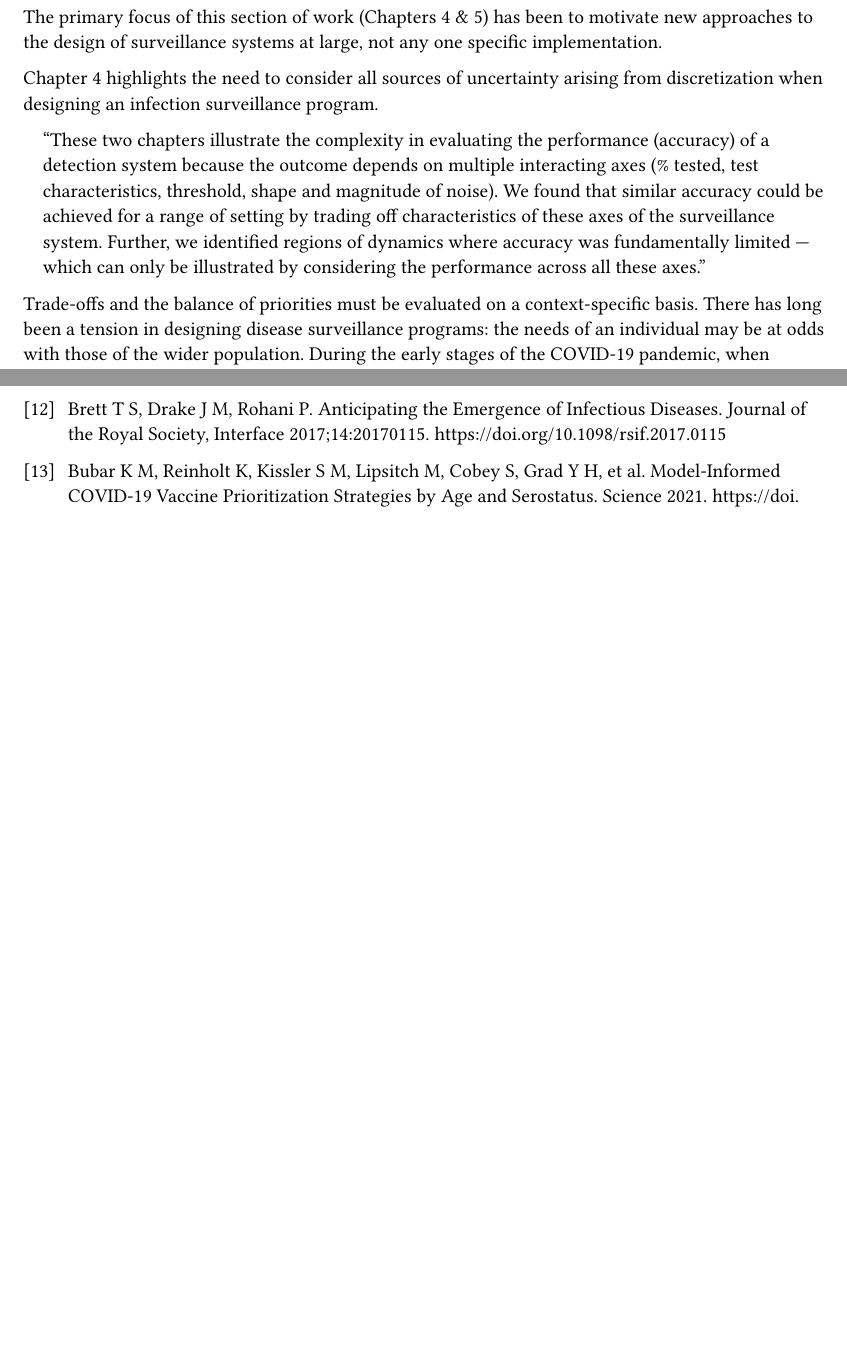
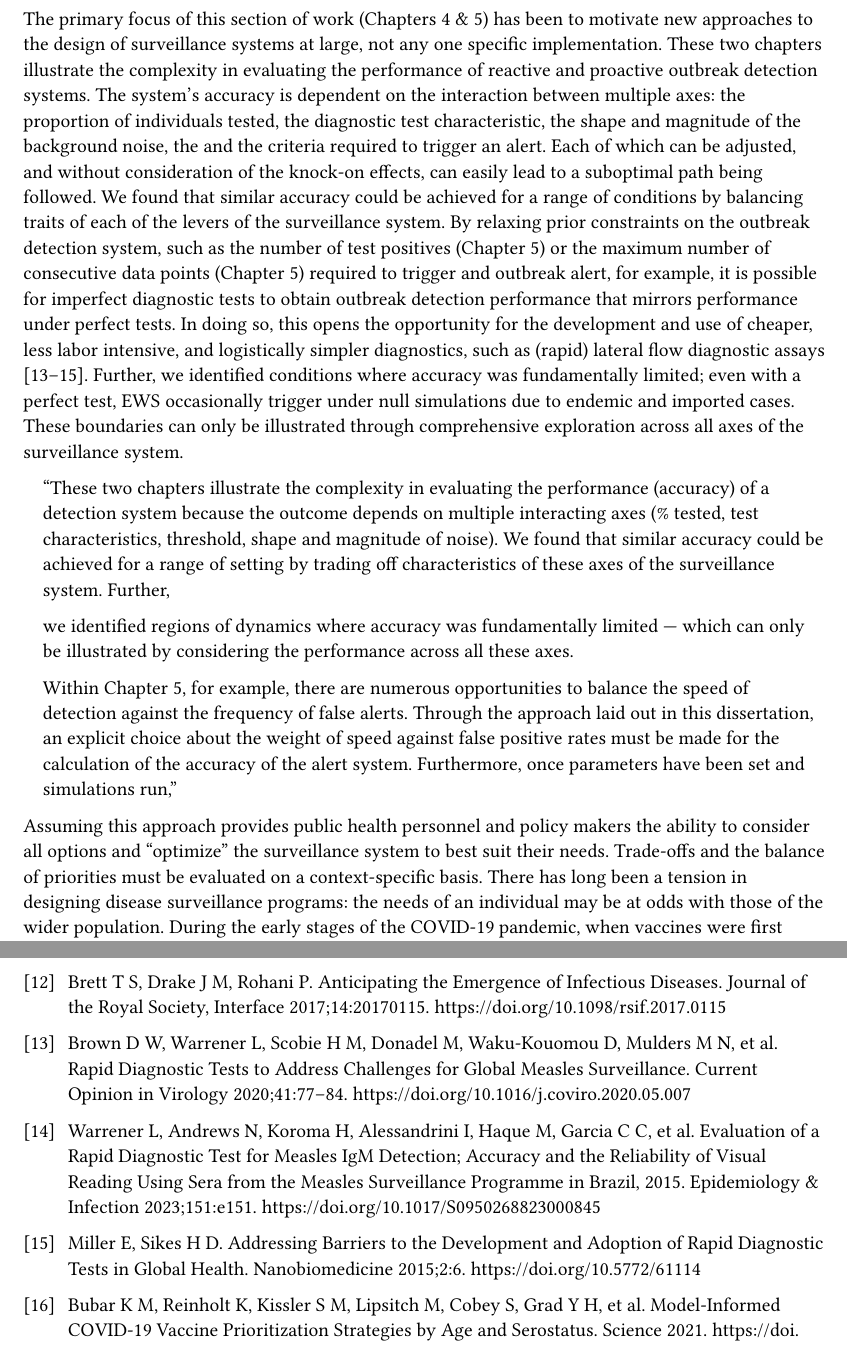
Before and after one commit to arnold-c/PhD-Dissertation, a Typst document (chapter_6/synthesis.typ): two parts of pages 4 and 6 of 6 before the commit and two parts of pages 4 and 7 of 7 after it, joined at a grey line, cut so that both start at the same text, the shorter picture padded with empty space. The pictures show the PDF file chapter_6/synthesis.pdf that the author committed with the source.

Commit message:
Update last half of synthesis

```diff
--- a/chapter_6/synthesis.typ
+++ b/chapter_6/synthesis.typ
@@ -82,12 +82,26 @@ Additionally, the evaluation of EWS performance required the alert in emergent s
 As this tipping point essentially acts as a necessary precursor to an outbreak (though exceptions can occur due to the stochastic nature of infectious disease transmission), each warning would be provided with sufficient time for action to potentially avert an outbreak.
 
 The primary focus of this section of work (Chapters 4 & 5) has been to motivate new approaches to the design of surveillance systems at large, not any one specific implementation.
+These two chapters illustrate the complexity in evaluating the performance of reactive and proactive outbreak detection systems.
+The system's accuracy is dependent on the interaction between multiple axes: the proportion of individuals tested, the diagnostic test characteristic, the shape and magnitude of the background noise, the and the criteria required to trigger an alert.
+Each of which can be adjusted, and without consideration of the knock-on effects, can easily lead to a suboptimal path being followed.
+We found that similar accuracy could be achieved for a range of conditions by balancing traits of each of the levers of the surveillance system.
+By relaxing prior constraints on the outbreak detection system, such as the number of test positives (Chapter 5) or the maximum number of consecutive data points (Chapter 5) required to trigger and outbreak alert, for example, it is possible for imperfect diagnostic tests to obtain outbreak detection performance that mirrors performance under perfect tests.
+In doing so, this opens the opportunity for the development and use of cheaper, less labor intensive, and logistically simpler diagnostics, such as (rapid) lateral flow diagnostic assays  @brownRapidDiagnosticTests2020 @warrenerEvaluationRapidDiagnostic2023 @millerAddressingBarriersDevelopment2015.
+Further, we identified conditions where accuracy was fundamentally limited; even with a perfect test, EWS occasionally trigger under null simulations due to endemic and imported cases.
+These boundaries can only be illustrated through comprehensive exploration across all axes of the surveillance system.
 
-Chapter 4 highlights the need to consider all sources of uncertainty arising from discretization when designing an infection surveillance program.
+#quote[
+  These two chapters illustrate the complexity in evaluating the performance (accuracy) of a detection system because the outcome depends on multiple interacting axes (% tested, test characteristics, threshold, shape and magnitude of noise). We found that similar accuracy could be achieved for a range of setting by trading off characteristics of these axes of the surveillance system. Further,
 
-#quote[These two chapters illustrate the complexity in evaluating the performance (accuracy) of a detection system because the outcome depends on multiple interacting axes (% tested, test characteristics, threshold, shape and magnitude of noise). We found that similar accuracy could be achieved for a range of setting by trading off characteristics of these axes of the surveillance system. Further, we identified regions of dynamics where accuracy was fundamentally limited — which can only be illustrated by considering the performance across all these axes.]
+  we identified regions of dynamics where accuracy was fundamentally limited — which can only be illustrated by considering the performance across all these axes.
 
+  Within Chapter 5, for example, there are numerous opportunities to balance the speed of detection against the frequency of false alerts.
+  Through the approach laid out in this dissertation, an explicit choice about the weight of speed against false positive rates must be made for the calculation of the accuracy of the alert system.
+  Furthermore, once parameters have been set and simulations run,
+]
 
+Assuming this approach provides public health personnel and policy makers the ability to consider all options and "optimize" the surveillance system to best suit their needs.
 Trade-offs and the balance of priorities must be evaluated on a context-specific basis.
 There has long been a tension in designing disease surveillance programs: the needs of an individual may be at odds with those of the wider population.
 During the early stages of the COVID-19 pandemic, when vaccines were first being developed and their potential effectiveness unknown, there were discussions around who should be prioritized during initial roll-outs: the elderly and those with known co-morbidities, who would most likely receive the largest direct benefit from immunization; or younger individuals with larger numbers of contacts, whose vaccination would most likely result in the largest reduction in incidence, with an indirect benefit to vulnerable individuals @bubarModelinformedCOVID19Vaccine2021.
```
Also changed, not shown: chapter_6/synthesis.pdf, chapter_6/synthesis.typ (4 more changed lines).
